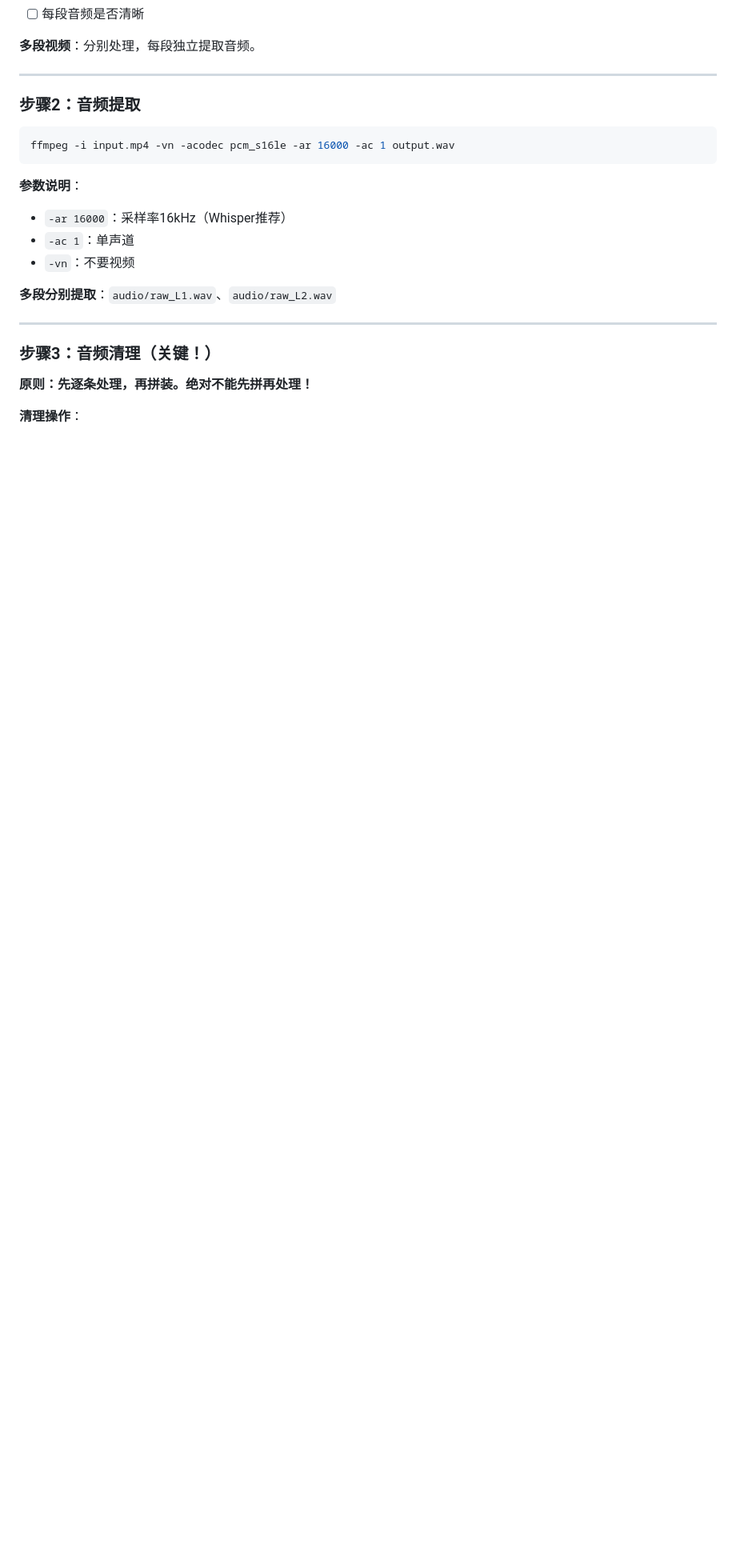
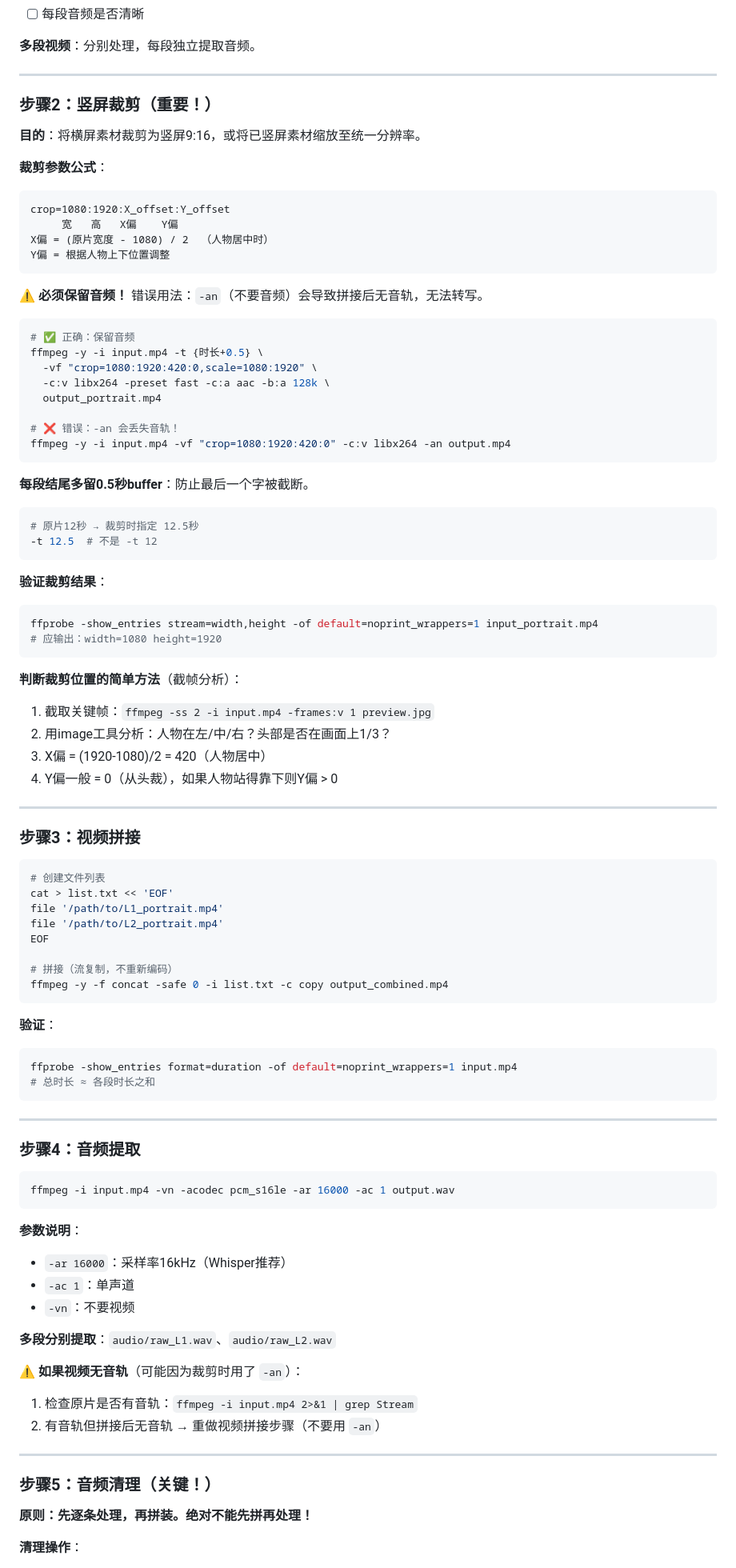
Before and after one commit to wh121818887/skills, a Markdown page: skills/video-production/SKILL.md, the part around one of its changes. Shown at 80% size. Drawn GitHub-style; blank space fills up the shorter version.

Commit message:
feat: SOP新增竖屏裁剪步骤 + 音频保留/结尾buffer规则
- 新增步骤2：竖屏裁剪（crop参数公式、必须保留音频、结尾0.5s buffer）
- 新增步骤3：视频拼接（concat demuxer）
- 更新步骤4-12编号
- 更新流程概览
- 反馈记录：竖屏裁剪必须保留音频 + 结尾buffer

````diff
--- a/skills/video-production/SKILL.md
+++ b/skills/video-production/SKILL.md
@@ -73,7 +73,73 @@ output/
 
 ---
 
-### 步骤2：音频提取
+### 步骤2：竖屏裁剪（重要！）
+
+**目的**：将横屏素材裁剪为竖屏9:16，或将已竖屏素材缩放至统一分辨率。
+
+**裁剪参数公式**：
+```
+crop=1080:1920:X_offset:Y_offset
+     宽   高   X偏    Y偏
+X偏 = (原片宽度 - 1080) / 2  （人物居中时）
+Y偏 = 根据人物上下位置调整
+```
+
+**⚠️ 必须保留音频！** 错误用法：`-an`（不要音频）会导致拼接后无音轨，无法转写。
+
+```bash
+# ✅ 正确：保留音频
+ffmpeg -y -i input.mp4 -t {时长+0.5} \
+  -vf "crop=1080:1920:420:0,scale=1080:1920" \
+  -c:v libx264 -preset fast -c:a aac -b:a 128k \
+  output_portrait.mp4
+
+# ❌ 错误：-an 会丢失音轨！
+ffmpeg -y -i input.mp4 -vf "crop=1080:1920:420:0" -c:v libx264 -an output.mp4
+```
+
+**每段结尾多留0.5秒buffer**：防止最后一个字被截断。
+```bash
+# 原片12秒 → 裁剪时指定 12.5秒
+-t 12.5  # 不是 -t 12
+```
+
+**验证裁剪结果**：
+```bash
+ffprobe -show_entries stream=width,height -of default=noprint_wrappers=1 input_portrait.mp4
+# 应输出：width=1080 height=1920
+```
+
+**判断裁剪位置的简单方法**（截帧分析）：
+1. 截取关键帧：`ffmpeg -ss 2 -i input.mp4 -frames:v 1 preview.jpg`
+2. 用image工具分析：人物在左/中/右？头部是否在画面上1/3？
+3. X偏 = (1920-1080)/2 = 420（人物居中）
+4. Y偏一般 = 0（从头裁），如果人物站得靠下则Y偏 > 0
+
+---
+
+### 步骤3：视频拼接
+
+```bash
+# 创建文件列表
+cat > list.txt << 'EOF'
+file '/path/to/L1_portrait.mp4'
+file '/path/to/L2_portrait.mp4'
+EOF
+
+# 拼接（流复制，不重新编码）
+ffmpeg -y -f concat -safe 0 -i list.txt -c copy output_combined.mp4
+```
+
+**验证**：
+```bash
+ffprobe -show_entries format=duration -of default=noprint_wrappers=1 input.mp4
+# 总时长 ≈ 各段时长之和
+```
+
+---
+
+### 步骤4：音频提取
 
 ```bash
 ffmpeg -i input.mp4 -vn -acodec pcm_s16le -ar 16000 -ac 1 output.wav
@@ -86,9 +152,13 @@ ffmpeg -i input.mp4 -vn -acodec pcm_s16le -ar 16000 -ac 1 output.wav
 
 **多段分别提取**：`audio/raw_L1.wav`、`audio/raw_L2.wav`
 
+**⚠️ 如果视频无音轨**（可能因为裁剪时用了 `-an`）：
+1. 检查原片是否有音轨：`ffmpeg -i input.mp4 2>&1 | grep Stream`
+2. 有音轨但拼接后无音轨 → 重做视频拼接步骤（不要用 `-an`）
+
 ---
 
-### 步骤3：音频清理（关键！）
+### 步骤5：音频清理（关键！）
 
 **原则：先逐条处理，再拼装。绝对不能先拼再处理！**
 
````
Also changed, not shown: other parts of skills/video-production/SKILL.md (+12 -11 lines).
